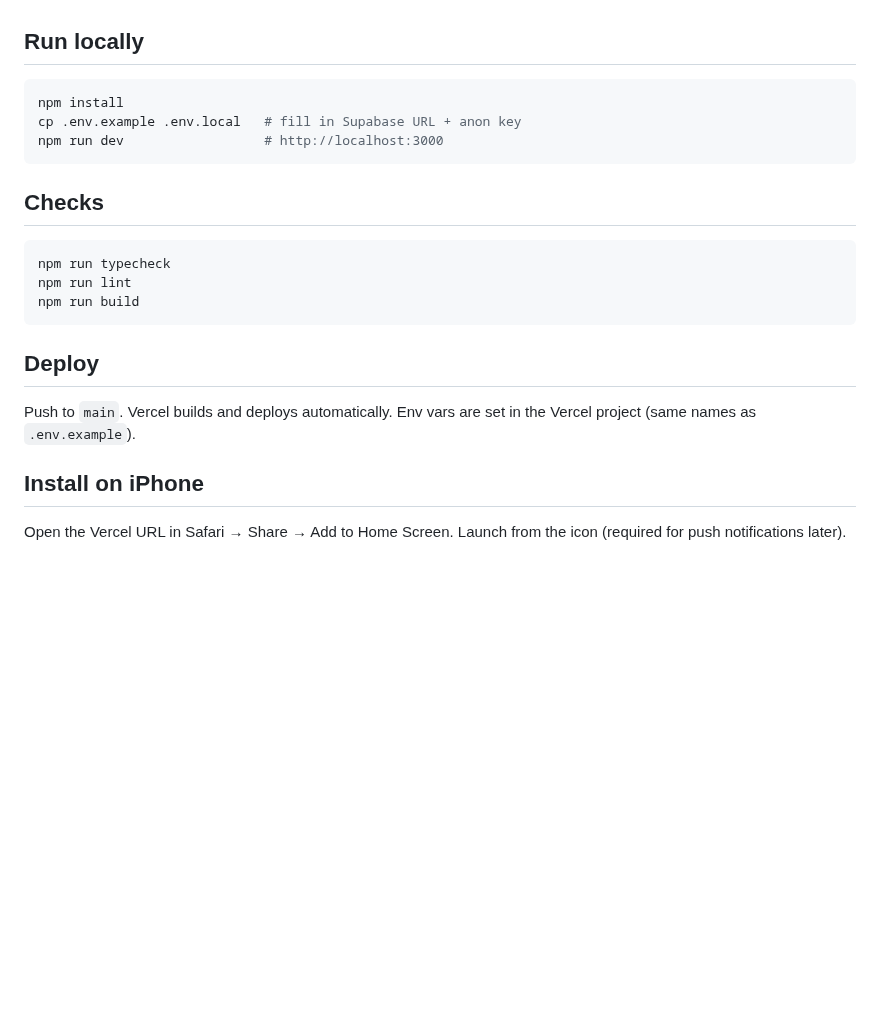
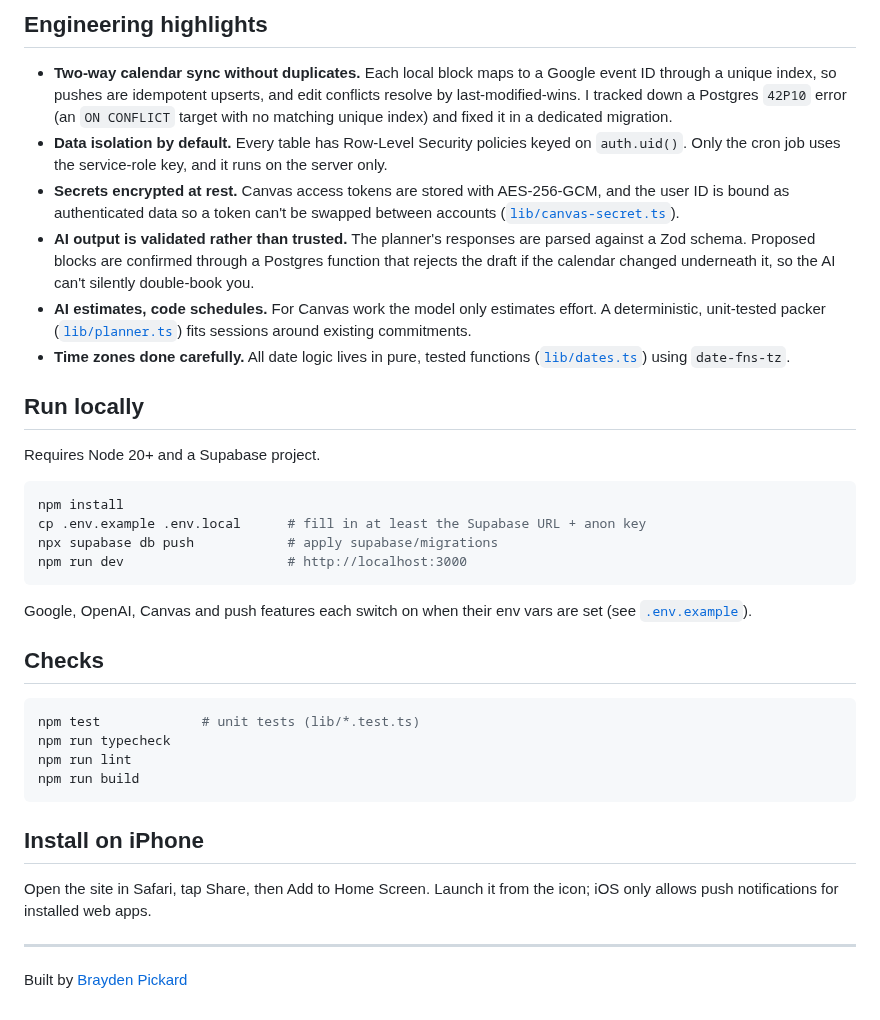
Before and after one commit to bpickard38/1-Billion, a Markdown page: README.md, the part around one of its changes. Rendered like a GitHub page; blank space fills up the shorter version.

````diff
--- a/README.md
+++ b/README.md
@@ -11,20 +48,38 @@ Next.js 16 (App Router, TypeScript, Tailwind v4) · Supabase (Postgres, Auth, RL
+## Engineering highlights
+
+- **Two-way calendar sync without duplicates.** Each local block maps to a Google event ID through a unique index, so pushes are idempotent upserts, and edit conflicts resolve by last-modified-wins. I tracked down a Postgres `42P10` error (an `ON CONFLICT` target with no matching unique index) and fixed it in a dedicated migration.
+- **Data isolation by default.** Every table has Row-Level Security policies keyed on `auth.uid()`. Only the cron job uses the service-role key, and it runs on the server only.
+- **Secrets encrypted at rest.** Canvas access tokens are stored with AES-256-GCM, and the user ID is bound as authenticated data so a token can't be swapped between accounts ([`lib/canvas-secret.ts`](lib/canvas-secret.ts)).
+- **AI output is validated rather than trusted.** The planner's responses are parsed against a Zod schema. Proposed blocks are confirmed through a Postgres function that rejects the draft if the calendar changed underneath it, so the AI can't silently double-book you.
+- **AI estimates, code schedules.** For Canvas work the model only estimates effort. A deterministic, unit-tested packer ([`lib/planner.ts`](lib/planner.ts)) fits sessions around existing commitments.
+- **Time zones done carefully.** All date logic lives in pure, tested functions ([`lib/dates.ts`](lib/dates.ts)) using `date-fns-tz`.
 
 ## Run locally
+
+Requires Node 20+ and a Supabase project.
+
 ```bash
 npm install
-cp .env.example .env.local   # fill in Supabase URL + anon key
-npm run dev                  # http://localhost:3000
+cp .env.example .env.local      # fill in at least the Supabase URL + anon key
+npx supabase db push            # apply supabase/migrations
+npm run dev                     # http://localhost:3000
 ```
 
+Google, OpenAI, Canvas and push features each switch on when their env vars are set (see [`.env.example`](.env.example)).
+
 ## Checks
+
 ```bash
+npm test             # unit tests (lib/*.test.ts)
 npm run typecheck
 npm run lint
 npm run build
 ```
 
-## Deploy
-Push to `main`. Vercel builds and deploys automatically. Env vars are set in the Vercel project (same names as `.env.example`).
+## Install on iPhone
 
-## Install on iPhone
-Open the Vercel URL in Safari → Share → Add to Home Screen. Launch from the icon (required for push notifications later).
+Open the site in Safari, tap Share, then Add to Home Screen. Launch it from the icon; iOS only allows push notifications for installed web apps.
+
+---
+
+Built by [Brayden Pickard](https://www.linkedin.com/in/brayden-pickard-1b67b4390/)
````
Also changed, not shown: other parts of README.md (+43 -6 lines), docs/screenshots/goals.png (added), docs/screenshots/schedule.png (added), docs/screenshots/skills.png (added), docs/screenshots/today.png (added), 2 other files.
